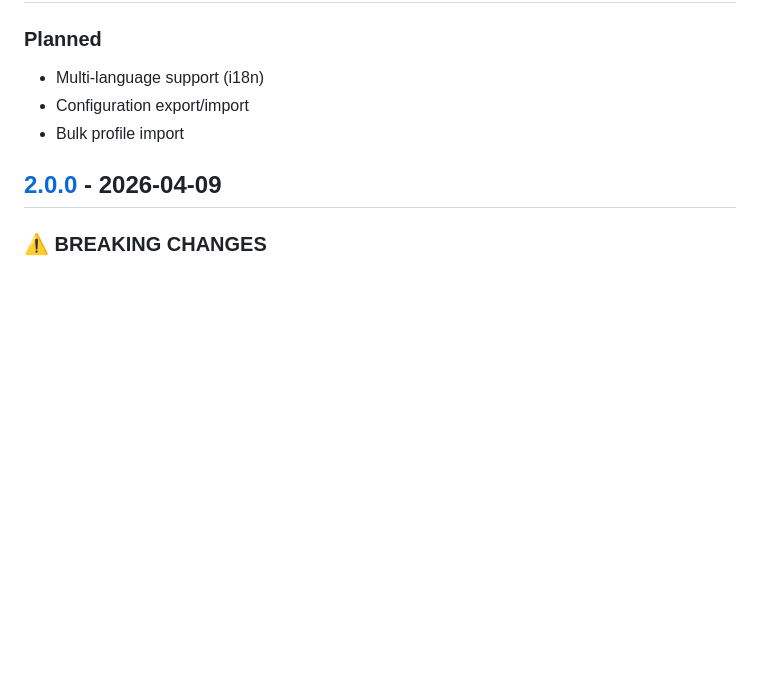
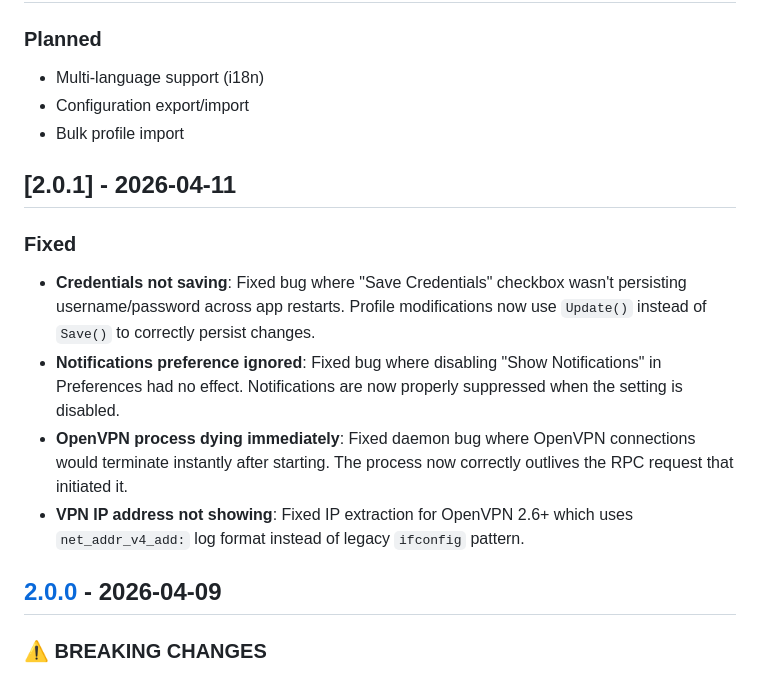
Before and after one commit to yllada/vpn-manager, a Markdown page: CHANGELOG.md, the part around the change. Rendered like a GitHub page; blank space fills up the shorter version.

Commit message:
docs: update CHANGELOG for v2.0.1

```diff
--- a/CHANGELOG.md
+++ b/CHANGELOG.md
@@ -11,6 +11,14 @@ and this project adheres to [Semantic Versioning](https://semver.org/spec/v2.0.0
 - Multi-language support (i18n)
 - Configuration export/import
 - Bulk profile import
+
+## [2.0.1] - 2026-04-11
+
+### Fixed
+- **Credentials not saving**: Fixed bug where "Save Credentials" checkbox wasn't persisting username/password across app restarts. Profile modifications now use `Update()` instead of `Save()` to correctly persist changes.
+- **Notifications preference ignored**: Fixed bug where disabling "Show Notifications" in Preferences had no effect. Notifications are now properly suppressed when the setting is disabled.
+- **OpenVPN process dying immediately**: Fixed daemon bug where OpenVPN connections would terminate instantly after starting. The process now correctly outlives the RPC request that initiated it.
+- **VPN IP address not showing**: Fixed IP extraction for OpenVPN 2.6+ which uses `net_addr_v4_add:` log format instead of legacy `ifconfig` pattern.
 
 ## [2.0.0] - 2026-04-09
 
```
